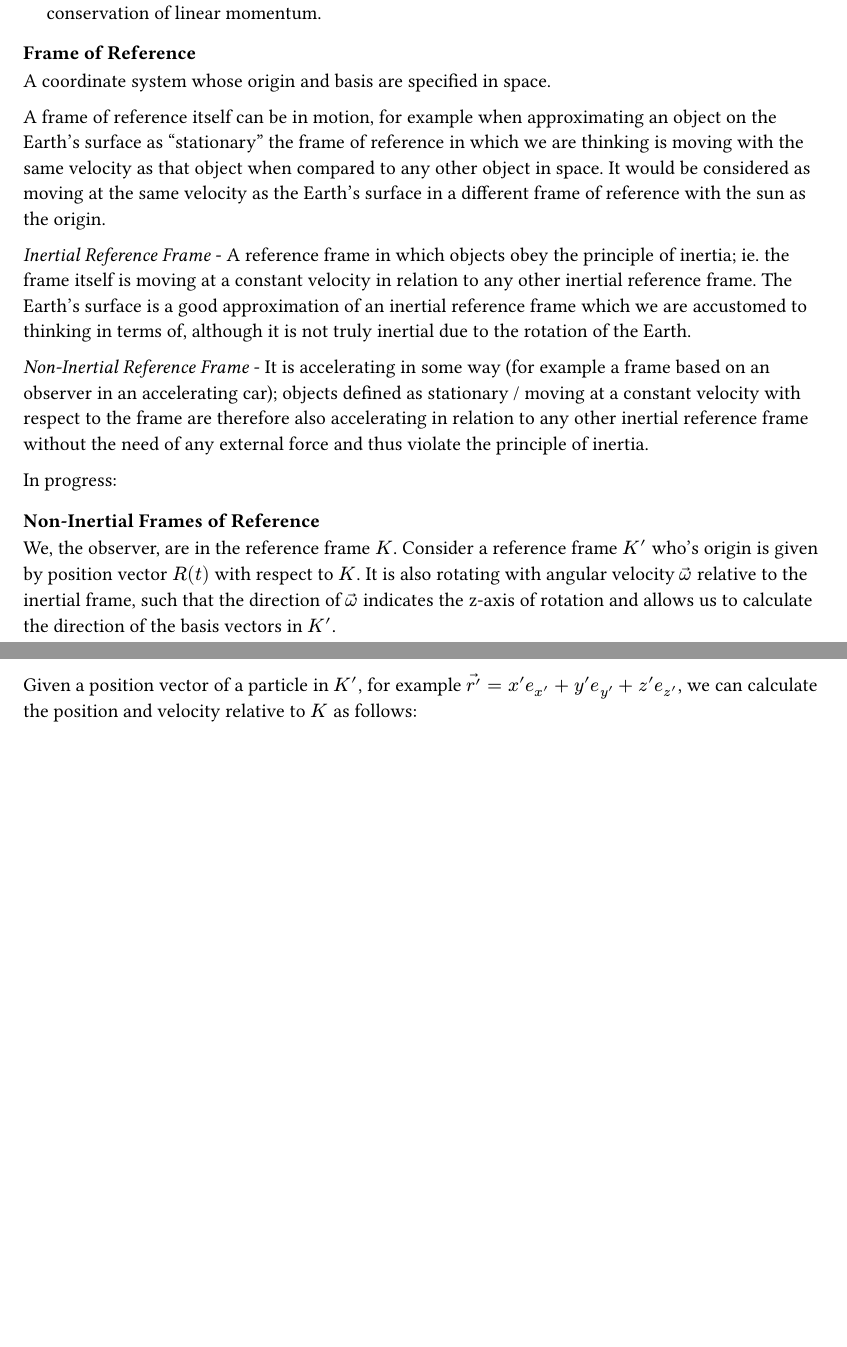
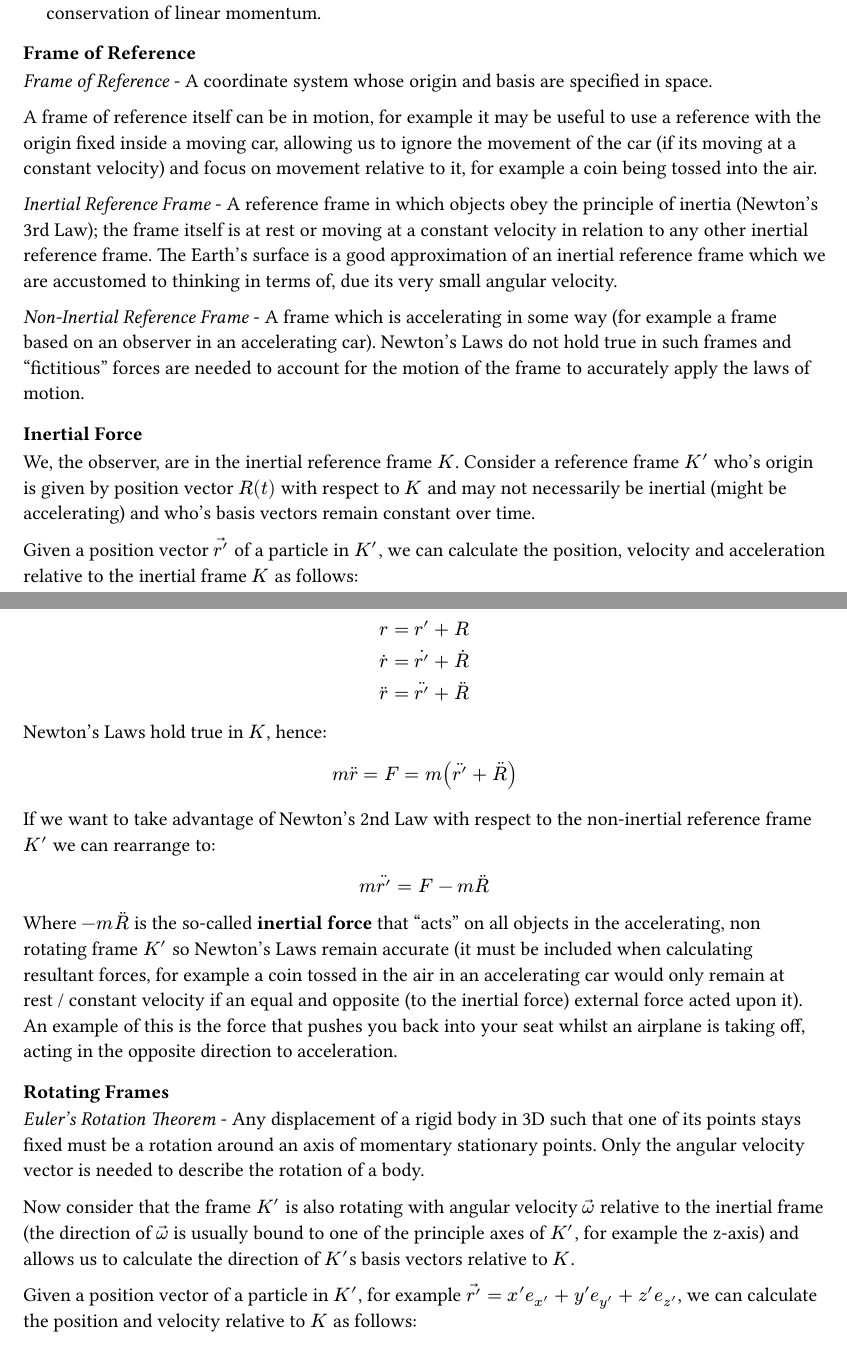
Before and after one commit to kalekdev/uni, a Typst document (fundamentals/physics.typ): two parts of pages 1 and 2 of 25 before the commit and two parts of pages 1 and 2 of 26 after it, joined at a grey line, cut so that both start at the same text, the shorter picture padded with empty space. The pictures show the PDF file fundamentals/physics.pdf that the author committed with the source.

Commit message:
Inertial force notes

```diff
--- a/fundamentals/physics.typ
+++ b/fundamentals/physics.typ
@@ -17,17 +17,37 @@ $
 3. Every action results in an equal and opposite reaction. This can also be used to show the conservation of linear momentum.
 
 === Frame of Reference
-A coordinate system whose origin and basis are specified in space.
+_Frame of Reference_ - A coordinate system whose origin and basis are specified in space.
 
-A frame of reference itself can be in motion, for example when approximating an object on the Earth's surface as "stationary" the frame of reference in which we are thinking is moving with the same velocity as that object when compared to any other object in space. It would be considered as moving at the same velocity as the Earth's surface in a different frame of reference with the sun as the origin.
+A frame of reference itself can be in motion, for example it may be useful to use a reference with the origin fixed inside a moving car, allowing us to ignore the movement of the car (if its moving at a constant velocity) and focus on movement relative to it, for example a coin being tossed into the air.
 
-_Inertial Reference Frame_ - A reference frame in which objects obey the principle of inertia; ie. the frame itself is moving at a constant velocity in relation to any other inertial reference frame. The Earth's surface is a good approximation of an inertial reference frame which we are accustomed to thinking in terms of, although it is not truly inertial due to the rotation of the Earth.
+_Inertial Reference Frame_ - A reference frame in which objects obey the principle of inertia (Newton's 3rd Law); the frame itself is at rest or moving at a constant velocity in relation to any other inertial reference frame. The Earth's surface is a good approximation of an inertial reference frame which we are accustomed to thinking in terms of, due its very small angular velocity.
 
-_Non-Inertial Reference Frame_ - It is accelerating in some way (for example a frame based on an observer in an accelerating car); objects defined as stationary / moving at a constant velocity with respect to the frame are therefore also accelerating in relation to any other inertial reference frame without the need of any external force and thus violate the principle of inertia.
+_Non-Inertial Reference Frame_ - A frame which is accelerating in some way (for example a frame based on an observer in an accelerating car). Newton's Laws do not hold true in such frames and "fictitious" forces are needed to account for the motion of the frame to accurately apply the laws of motion.
 
-In progress:
-==== Non-Inertial Frames of Reference
-We, the observer, are in the reference frame $K$. Consider a reference frame $K'$ who's origin is given by position vector $R(t)$ with respect to $K$. It is also rotating with angular velocity $arrow(omega)$ relative to the inertial frame, such that the direction of $arrow(omega)$ indicates the z-axis of rotation and allows us to calculate the direction of the basis vectors in $K'$.
+==== Inertial Force
+We, the observer, are in the inertial reference frame $K$. Consider a reference frame $K'$ who's origin is given by position vector $R(t)$ with respect to $K$ and may not necessarily be inertial (might be accelerating) and who's basis vectors remain constant over time.
+
+Given a position vector $arrow(r')$ of a particle in $K'$, we can calculate the position, velocity and acceleration relative to the inertial frame $K$ as follows:
+$
+  r = r' + R\
+  dot(r) = dot(r') + dot(R)\
+  dot.double(r) = dot.double(r') + dot.double(R)
+$
+Newton's Laws hold true in $K$, hence:
+$
+  m dot.double(r) = F = m(dot.double(r') + dot.double(R))\
+$
+If we want to take advantage of Newton's 2nd Law with respect to the non-inertial reference frame $K'$ we can rearrange to:
+$
+  m dot.double(r') = F - m dot.double(R)
+$
+Where $- m dot.double(R)$ is the so-called *inertial force* that "acts" on all objects in the accelerating, non rotating frame $K'$ so Newton's Laws remain accurate (it must be included when calculating resultant forces, for example a coin tossed in the air in an accelerating car would only remain at rest / constant velocity if an equal and opposite (to the inertial force) external force acted upon it). An example of this is the force that pushes you back into your seat whilst an airplane is taking off, acting in the opposite direction to acceleration.
+
+==== Rotating Frames
+_Euler's Rotation Theorem_ - Any displacement of a rigid body in 3D such that one of its points stays fixed must be a rotation around an axis of momentary stationary points. Only the angular velocity vector is needed to describe the rotation of a body.
+
+Now consider that the frame $K'$ is also rotating with angular velocity $arrow(omega)$ relative to the inertial frame (the direction of $arrow(omega)$ is usually bound to one of the principle axes of $K'$, for example the z-axis) and allows us to calculate the direction of $K'$s basis vectors relative to $K$.
 
 Given a position vector of a particle in $K'$, for example $arrow(r')=x' e_x' + y' e_y' + z' e_z'$, we can calculate the position and velocity relative to $K$ as follows:
 $
```
Also changed, not shown: fundamentals/physics.pdf.
